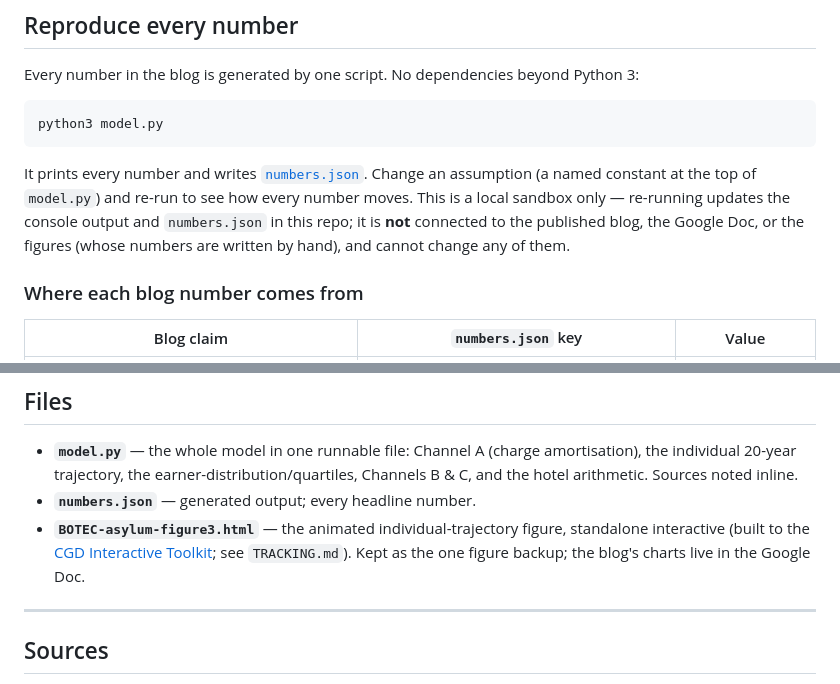
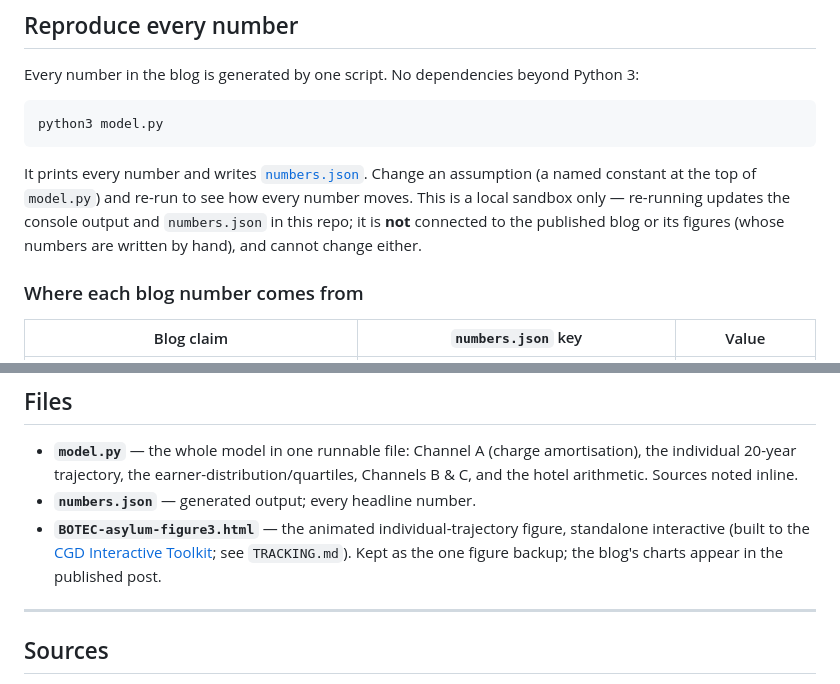
Before and after one commit to lcrawfurd/uk-asylum-right-to-work, a Markdown page: README.md, 2 parts joined by grey strips. Drawn GitHub-style.

Commit message:
Drop Google Doc references; refer to the published blog
When the blog goes live there is no Google Doc, so the repo now points
to 'the published blog' / 'the published post' instead.

Co-Authored-By: Claude Opus 4.8 <noreply@anthropic.com>

````diff
--- a/README.md
+++ b/README.md
@@ -30,7 +30,7 @@ Every number in the blog is generated by one script. No dependencies beyond Pyth
 python3 model.py
 ```
 
-It prints every number and writes [`numbers.json`](numbers.json). Change an assumption (a named constant at the top of `model.py`) and re-run to see how every number moves. This is a local sandbox only — re-running updates the console output and `numbers.json` in this repo; it is **not** connected to the published blog, the Google Doc, or the figures (whose numbers are written by hand), and cannot change any of them.
+It prints every number and writes [`numbers.json`](numbers.json). Change an assumption (a named constant at the top of `model.py`) and re-run to see how every number moves. This is a local sandbox only — re-running updates the console output and `numbers.json` in this repo; it is **not** connected to the published blog or its figures (whose numbers are written by hand), and cannot change either.
 
 ### Where each blog number comes from
 
@@ -278,7 +278,7 @@ The remaining uncertainty is in *inputs*, not arithmetic, and is stated as expli
 
 - **`model.py`** — the whole model in one runnable file: Channel A (charge amortisation), the individual 20-year trajectory, the earner-distribution/quartiles, Channels B & C, and the hotel arithmetic. Sources noted inline.
 - **`numbers.json`** — generated output; every headline number.
-- **`BOTEC-asylum-figure3.html`** — the animated individual-trajectory figure, standalone interactive (built to the [CGD Interactive Toolkit](https://github.com/Center-for-Global-Development/cgd-interactive-toolkit); see `TRACKING.md`). Kept as the one figure backup; the blog's charts live in the Google Doc.
+- **`BOTEC-asylum-figure3.html`** — the animated individual-trajectory figure, standalone interactive (built to the [CGD Interactive Toolkit](https://github.com/Center-for-Global-Development/cgd-interactive-toolkit); see `TRACKING.md`). Kept as the one figure backup; the blog's charts appear in the published post.
 
 ---
 
````
